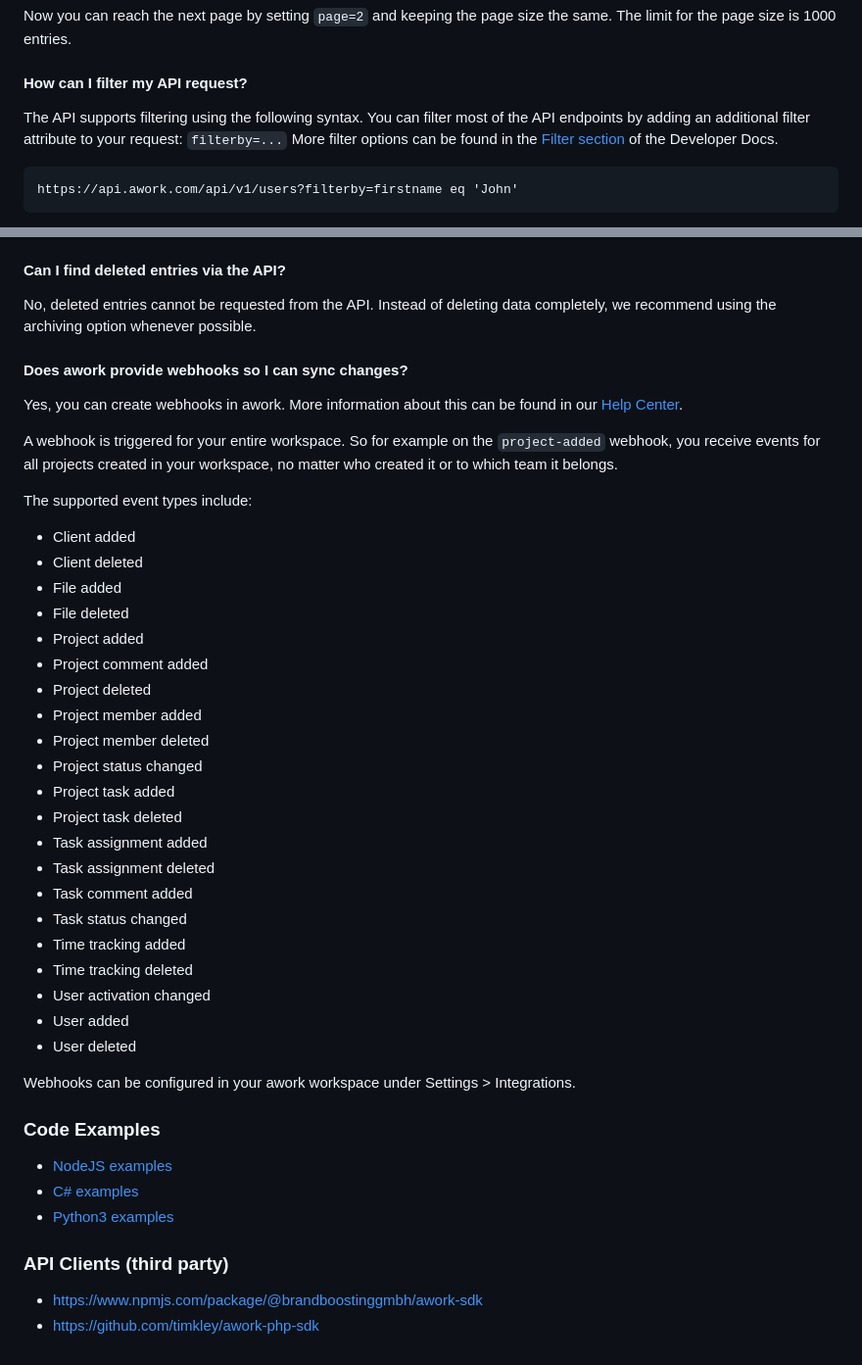
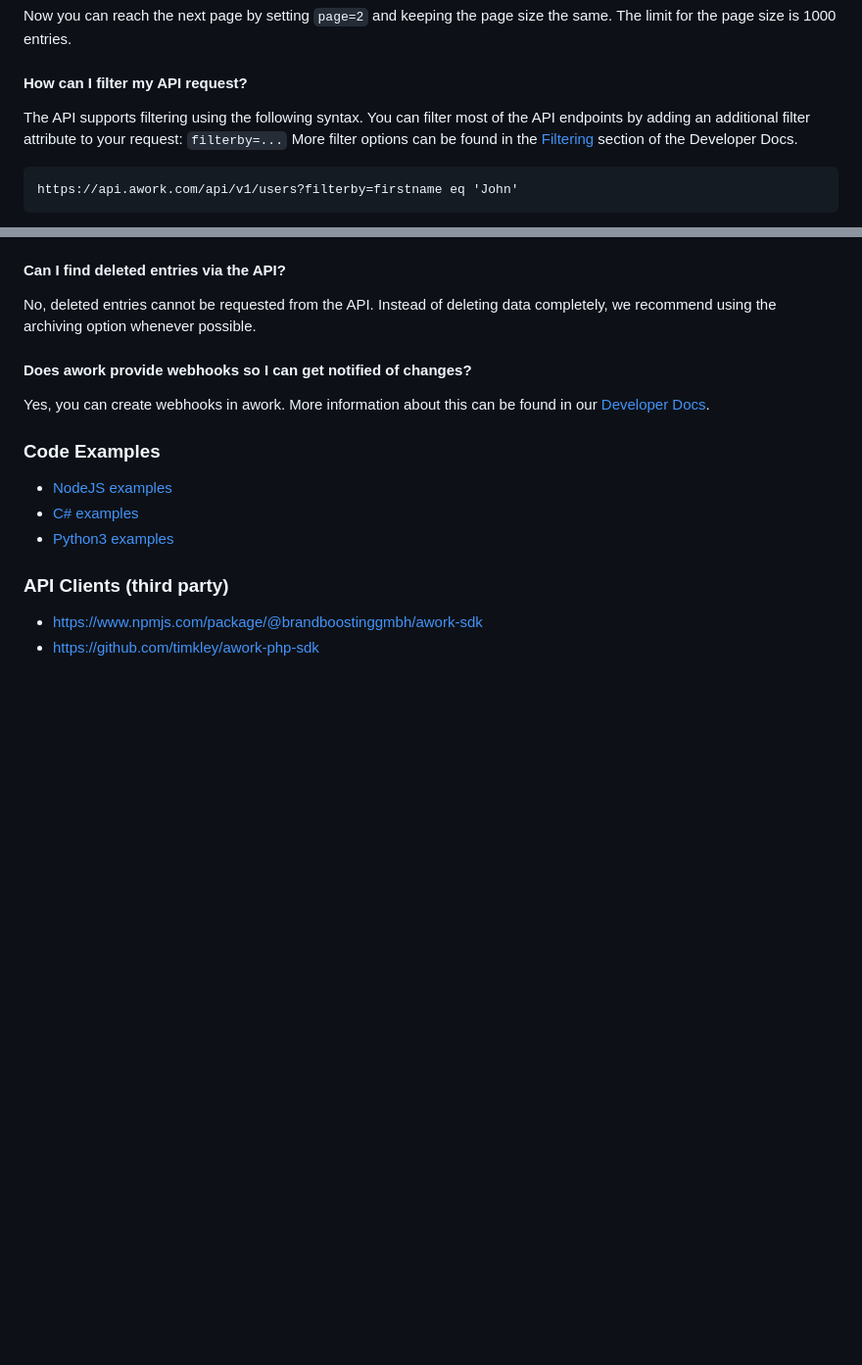
Before and after one commit to awork-io/awork, a Markdown page: README.md, 2 parts joined by grey strips. Shown at 98% size. Rendered like a GitHub page; blank space fills up the shorter version.

Commit message:
Moved webhooks docs

````diff
--- a/README.md
+++ b/README.md
@@ -40,7 +40,7 @@ Now you can reach the next page by setting `page=2` and keeping the page size th
 
 #### How can I filter my API request?
 
-The API supports filtering using the following syntax. You can filter most of the API endpoints by adding an additional filter attribute to your request: `filterby=...` More filter options can be found in the [Filter section](https://developers.awork.com/filtering) of the Developer Docs.
+The API supports filtering using the following syntax. You can filter most of the API endpoints by adding an additional filter attribute to your request: `filterby=...` More filter options can be found in the [Filtering](https://developers.awork.com/filtering) section of the Developer Docs.
 
 ```
 https://api.awork.com/api/v1/users?filterby=firstname eq 'John'
@@ -58,37 +58,9 @@ In this example only projects are returned that have a member with the first nam
 
 No, deleted entries cannot be requested from the API. Instead of deleting data completely, we recommend using the archiving option whenever possible.
 
-#### Does awork provide webhooks so I can sync changes?
+#### Does awork provide webhooks so I can get notified of changes?
 
-Yes, you can create webhooks in awork. More information about this can be found in our [Help Center](https://support.awork.com/en/articles/5415462-webhooks).
-
-A webhook is triggered for your entire workspace. So for example on the `project-added` webhook, you receive events for all projects created in your workspace, no matter who created it or to which team it belongs.
-
-The supported event types include:
-
-* Client added
-* Client deleted
-* File added
-* File deleted
-* Project added
-* Project comment added
-* Project deleted
-* Project member added
-* Project member deleted
-* Project status changed
-* Project task added
-* Project task deleted
-* Task assignment added
-* Task assignment deleted
-* Task comment added
-* Task status changed
-* Time tracking added
-* Time tracking deleted
-* User activation changed
-* User added
-* User deleted
-
-Webhooks can be configured in your awork workspace under Settings > Integrations.
+Yes, you can create webhooks in awork. More information about this can be found in our [Developer Docs](https://developers.awork.com/webhooks).
 
 ### Code Examples
 
````
